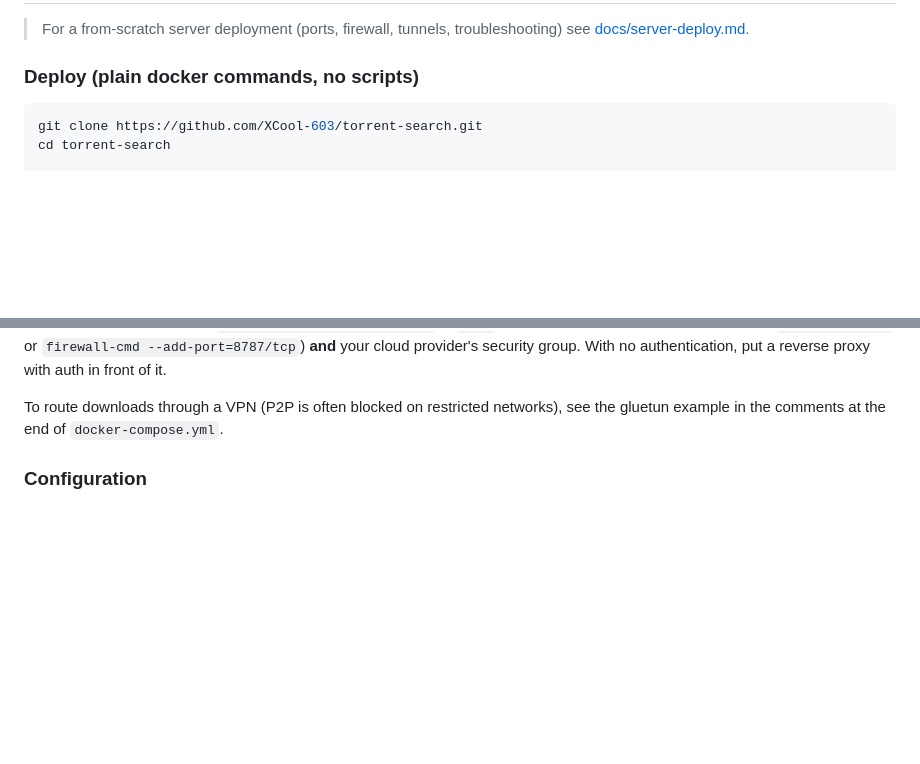
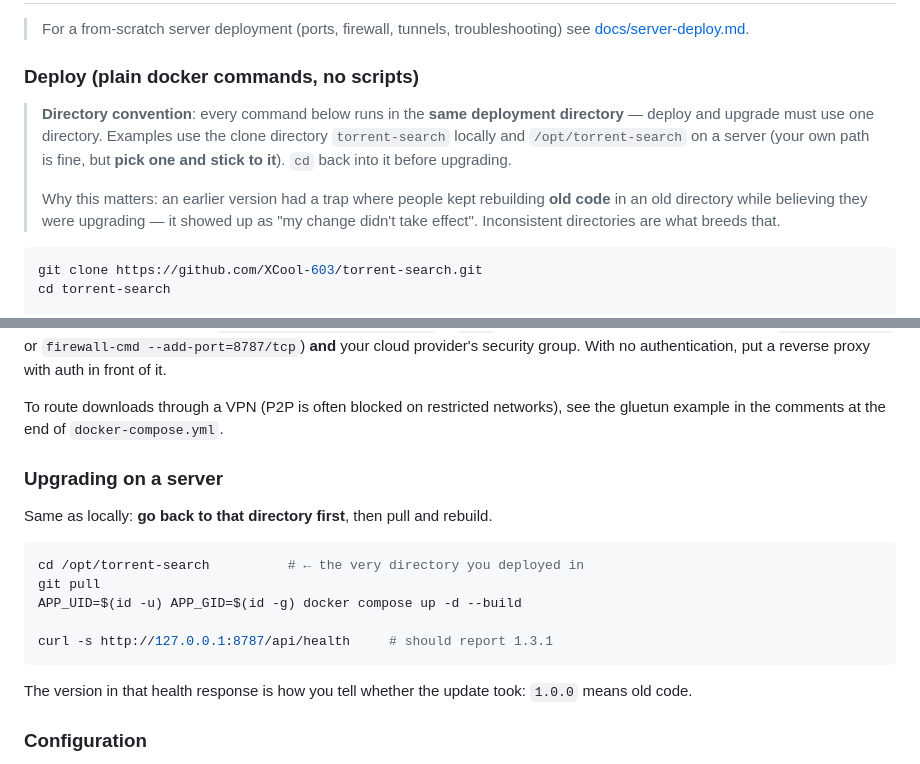
Before and after one commit to XCool-603/torrent-search, a Markdown page: README.en.md, 2 parts joined by grey strips. GitHub-like rendering; blank space fills up the shorter version.

````diff
--- a/README.en.md
+++ b/README.en.md
@@ -391,6 +391,16 @@ so it cannot be switched at runtime).
 
 ### Deploy (plain docker commands, no scripts)
 
+> **Directory convention**: every command below runs in the **same deployment directory** — deploy and
+> upgrade must use one directory. Examples use the clone directory `torrent-search` locally and
+> `/opt/torrent-search` on a server (your own path is fine, but **pick one and stick to it**).
+> `cd` back into it before upgrading.
+>
+> Why this matters: an earlier version had a trap where people kept rebuilding **old code** in an old
+> directory while believing they were upgrading — it showed up as "my change didn't take effect".
+> Inconsistent directories are what breeds that.
+
+
 ```bash
 git clone https://github.com/XCool-603/torrent-search.git
 cd torrent-search
@@ -454,6 +464,21 @@ provider's security group. With no authentication, put a reverse proxy with auth
 
 To route downloads through a VPN (P2P is often blocked on restricted networks), see the gluetun
 example in the comments at the end of `docker-compose.yml`.
+
+
+### Upgrading on a server
+
+Same as locally: **go back to that directory first**, then pull and rebuild.
+
+```bash
+cd /opt/torrent-search          # ← the very directory you deployed in
+git pull
+APP_UID=$(id -u) APP_GID=$(id -g) docker compose up -d --build
+
+curl -s http://127.0.0.1:8787/api/health     # should report 1.3.1
+```
+
+The version in that health response is how you tell whether the update took: `1.0.0` means old code.
 
 ### Configuration
 
````
Also changed, not shown: README.md (+23 -0 lines), docs/server-deploy.md (+3 -0 lines).
